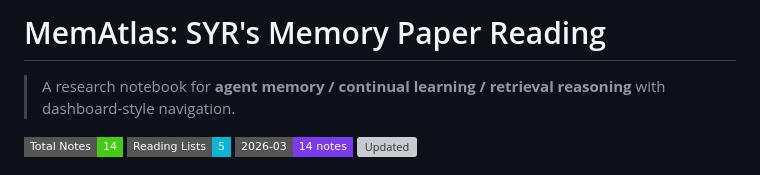
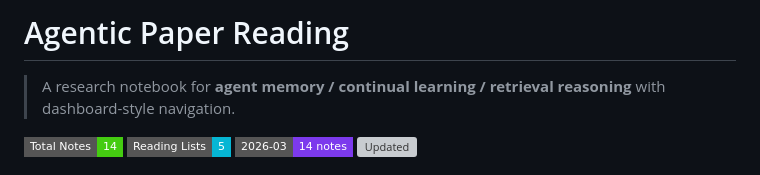
Before and after one commit to syr-cn/Agentic-Paper-Reading, a Markdown page: README.md, the part around the change. Drawn GitHub-style; badges without logos; grey boxes are pictures that could not be loaded.

Commit message:
rename project title to Agentic Paper Reading

```diff
--- a/README.md
+++ b/README.md
@@ -1,4 +1,4 @@
-# MemAtlas: SYR's Memory Paper Reading
+# Agentic Paper Reading
 
 > A research notebook for **agent memory / continual learning / retrieval reasoning** with dashboard-style navigation.
 
```
